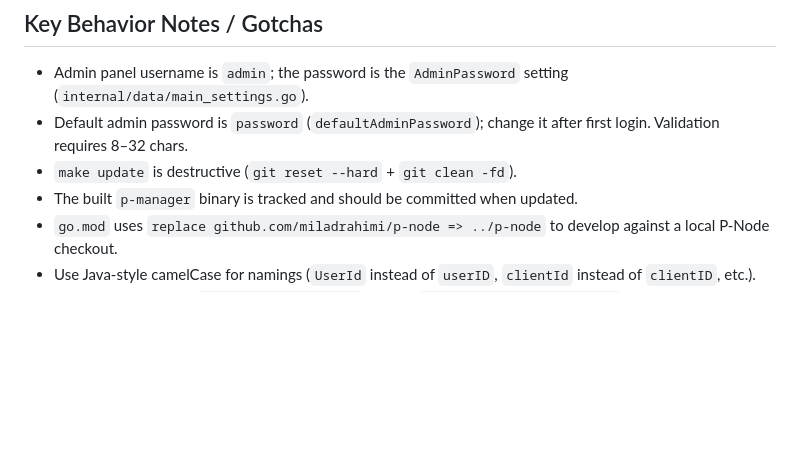
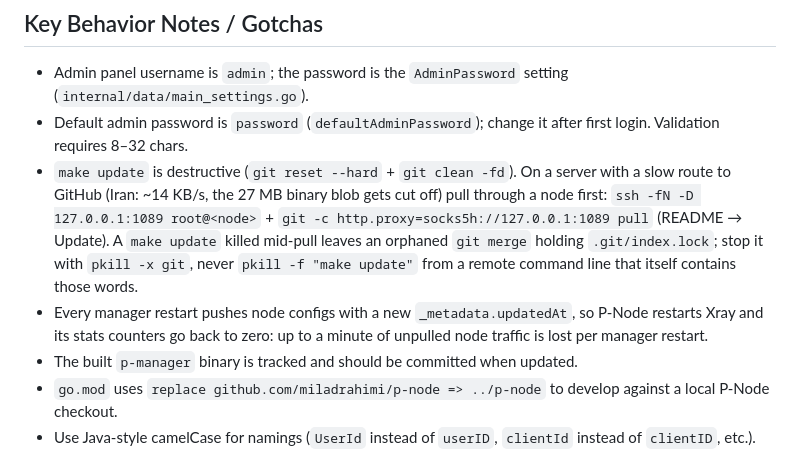
Before and after one commit to miladrahimi/p-manager, a Markdown page: CLAUDE.md, the part around the change. Drawn GitHub-style; blank space fills up the shorter version.

```diff
--- a/CLAUDE.md
+++ b/CLAUDE.md
@@ -83,7 +83,13 @@ It stores state in JSON files under `storage/` and syncs configs and stats betwe
 ## Key Behavior Notes / Gotchas
 - Admin panel username is `admin`; the password is the `AdminPassword` setting (`internal/data/main_settings.go`).
 - Default admin password is `password` (`defaultAdminPassword`); change it after first login. Validation requires 8–32 chars.
-- `make update` is destructive (`git reset --hard` + `git clean -fd`).
+- `make update` is destructive (`git reset --hard` + `git clean -fd`). On a server with a slow route to GitHub
+  (Iran: ~14 KB/s, the 27 MB binary blob gets cut off) pull through a node first: `ssh -fN -D 127.0.0.1:1089
+  root@<node>` + `git -c http.proxy=socks5h://127.0.0.1:1089 pull` (README → Update). A `make update` killed
+  mid-pull leaves an orphaned `git merge` holding `.git/index.lock`; stop it with `pkill -x git`, never
+  `pkill -f "make update"` from a remote command line that itself contains those words.
+- Every manager restart pushes node configs with a new `_metadata.updatedAt`, so P-Node restarts Xray and its
+  stats counters go back to zero: up to a minute of unpulled node traffic is lost per manager restart.
 - The built `p-manager` binary is tracked and should be committed when updated.
 - `go.mod` uses `replace github.com/miladrahimi/p-node => ../p-node` to develop against a local P-Node checkout.
 - Use Java-style camelCase for namings (`UserId` instead of `userID`, `clientId` instead of `clientID`, etc.).
```
Also changed, not shown: README.md (+9 -0 lines).
